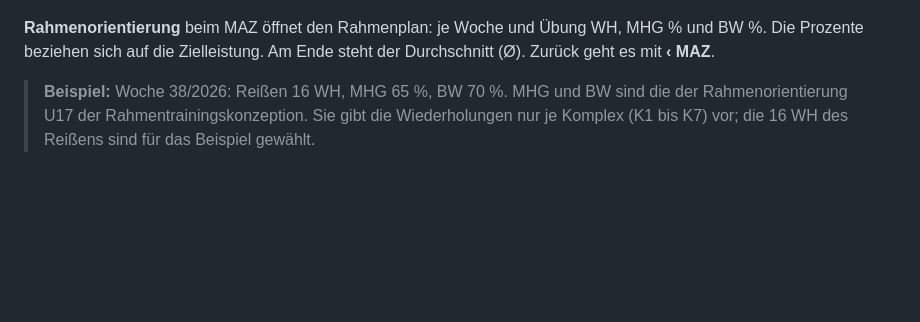
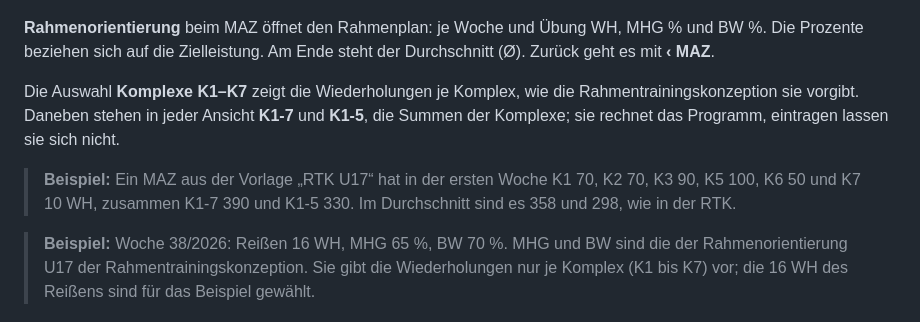
Before and after one commit to iam-peter/trainingsplaner, a Markdown page: docs/HANDBUCH.md, the part around the change. Drawn GitHub-style; blank space fills up the shorter version.

```diff
--- a/docs/HANDBUCH.md
+++ b/docs/HANDBUCH.md
@@ -323,6 +323,15 @@ nennt die RTK keine Längen: dort setzt man sie selbst.
 WH, MHG % und BW %. Die Prozente beziehen sich auf die Zielleistung. Am
 Ende steht der Durchschnitt (Ø). Zurück geht es mit **‹ MAZ**.
 
+Die Auswahl **Komplexe K1–K7** zeigt die Wiederholungen je Komplex, wie
+die Rahmentrainingskonzeption sie vorgibt. Daneben stehen in jeder
+Ansicht **K1-7** und **K1-5**, die Summen der Komplexe; sie rechnet das
+Programm, eintragen lassen sie sich nicht.
+
+> **Beispiel:** Ein MAZ aus der Vorlage „RTK U17“ hat in der ersten
+> Woche K1 70, K2 70, K3 90, K5 100, K6 50 und K7 10 WH, zusammen K1-7
+> 390 und K1-5 330. Im Durchschnitt sind es 358 und 298, wie in der RTK.
+
 > **Beispiel:** Woche 38/2026: Reißen 16 WH, MHG 65 %, BW 70 %. MHG und
 > BW sind die der Rahmenorientierung U17 der Rahmentrainingskonzeption.
 > Sie gibt die Wiederholungen nur je Komplex (K1 bis K7) vor; die 16 WH
```
Also changed, not shown: docs/RESEARCH-IDA-RTK.md (+1 -1 lines), docs/handbuch/bilder/13-planung-rahmenorientierung.png, docs/handbuch/bilder/14-planung-itp.png, docs/screenshots/planning.png, 7 other files.
